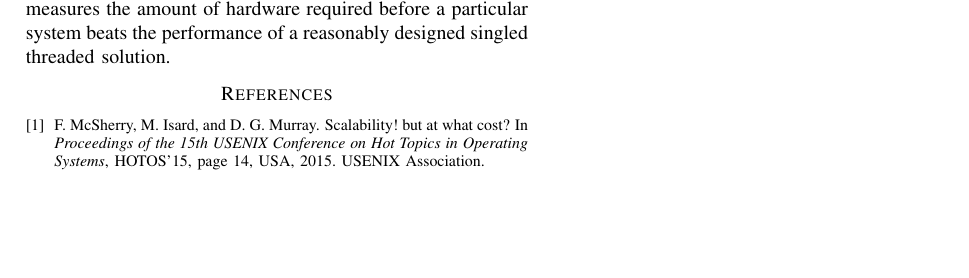
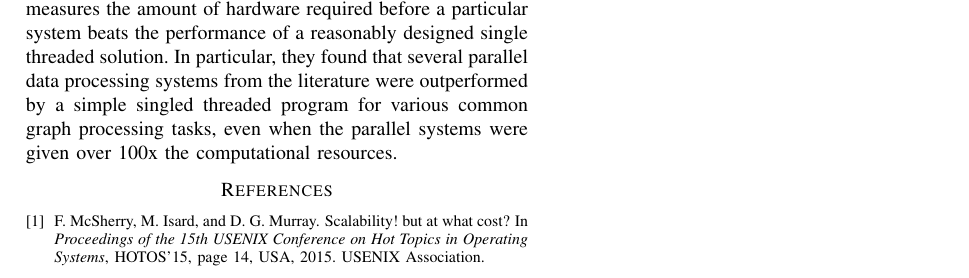
Before and after one commit to rbuch/graphactors, a LaTeX paper (document/paper.tex, which reads document/intro.tex): part of the page, cut so that both start at the same text, the shorter picture padded with empty space. Compiled offline with pdfLaTeX.

Commit message:
Document: Update intro.tex

```diff
--- a/document/intro.tex
+++ b/document/intro.tex
@@ -13,2 +11,13 @@ that \textbf{O}utperforms a \textbf{S}ingle \textbf{T}hread. This metric
-measures the amount of hardware required before a particular system beats the
-performance of a reasonably designed singled threaded solution.
+\citeauthor{McSherryCOST} introduce a metric they term COST, or
+\textbf{C}onfiguration that \textbf{O}utperforms a \textbf{S}ingle
+\textbf{T}hread. This metric measures the amount of hardware required before a
+particular system beats the performance of a reasonably designed single threaded
+solution. In particular, they found that several parallel data processing
+systems from the literature were outperformed by a simple singled threaded
+program for various common graph processing tasks, even when the parallel
+systems were given over 100x the computational resources.
+
+
+% but inducing requiring orders of
+% magnitude more hardware to achieve the same performance as a single thread is
+% very much not.
```
Also changed, not shown: document/intro.tex (12 more changed lines).
